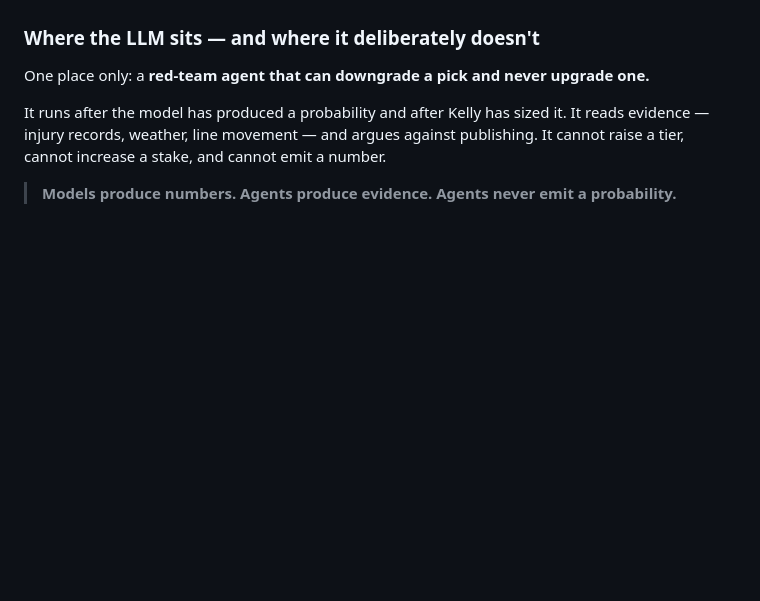
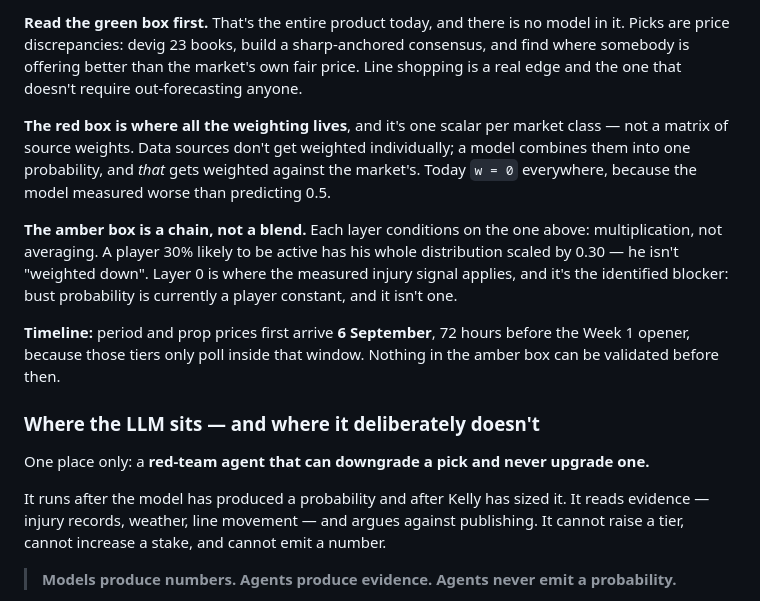
Before and after one commit to esusslin/the-algo, a Markdown page: README.md, the part around one of its changes. Rendered like a GitHub page; blank space fills up the shorter version.

Commit message:
readme: visual for the two-machine architecture and the prop layers

```diff
--- a/README.md
+++ b/README.md
@@ -109,3 +167,22 @@ those three now have data waiting.
+**Read the green box first.** That's the entire product today, and there is no model in
+it. Picks are price discrepancies: devig 23 books, build a sharp-anchored consensus, and
+find where somebody is offering better than the market's own fair price. Line shopping is
+a real edge and the one that doesn't require out-forecasting anyone.
+
+**The red box is where all the weighting lives**, and it's one scalar per market class —
+not a matrix of source weights. Data sources don't get weighted individually; a model
+combines them into one probability, and *that* gets weighted against the market's. Today
+`w = 0` everywhere, because the model measured worse than predicting 0.5.
+
+**The amber box is a chain, not a blend.** Each layer conditions on the one above:
+multiplication, not averaging. A player 30% likely to be active has his whole
+distribution scaled by 0.30 — he isn't "weighted down". Layer 0 is where the measured
+injury signal applies, and it's the identified blocker: bust probability is currently a
+player constant, and it isn't one.
+
+**Timeline:** period and prop prices first arrive **6 September**, 72 hours before the
+Week 1 opener, because those tiers only poll inside that window. Nothing in the amber box
+can be validated before then.
 
 ### Where the LLM sits — and where it deliberately doesn't
 
```
Also changed, not shown: other parts of README.md (+58 -0 lines).
